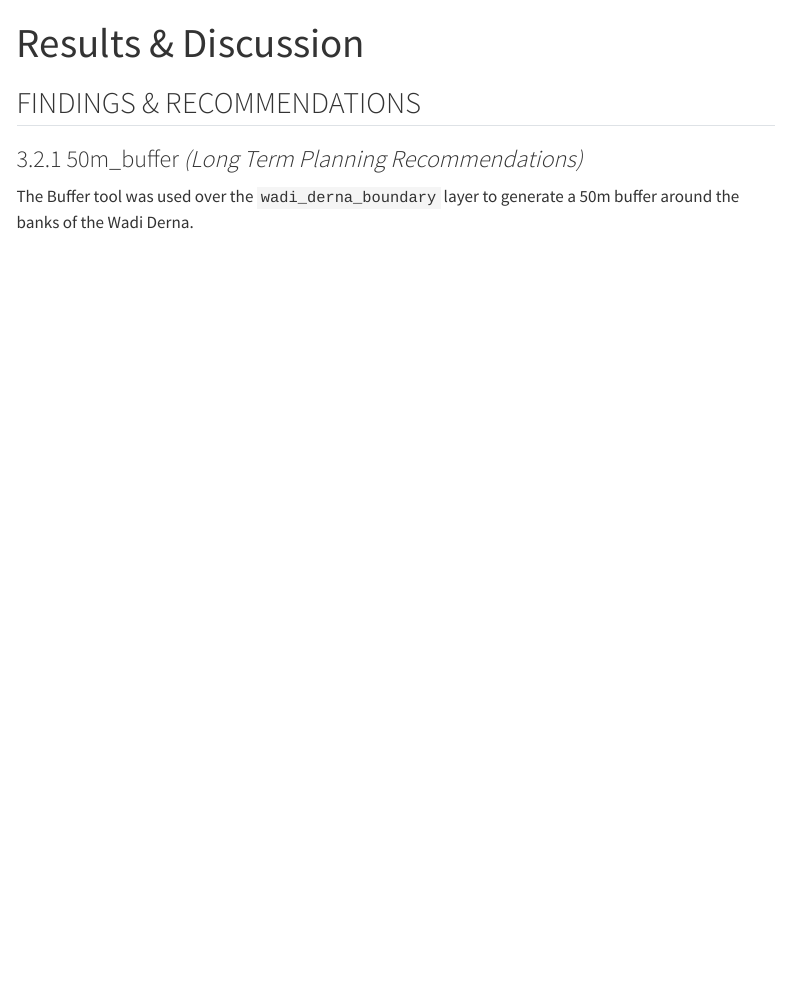
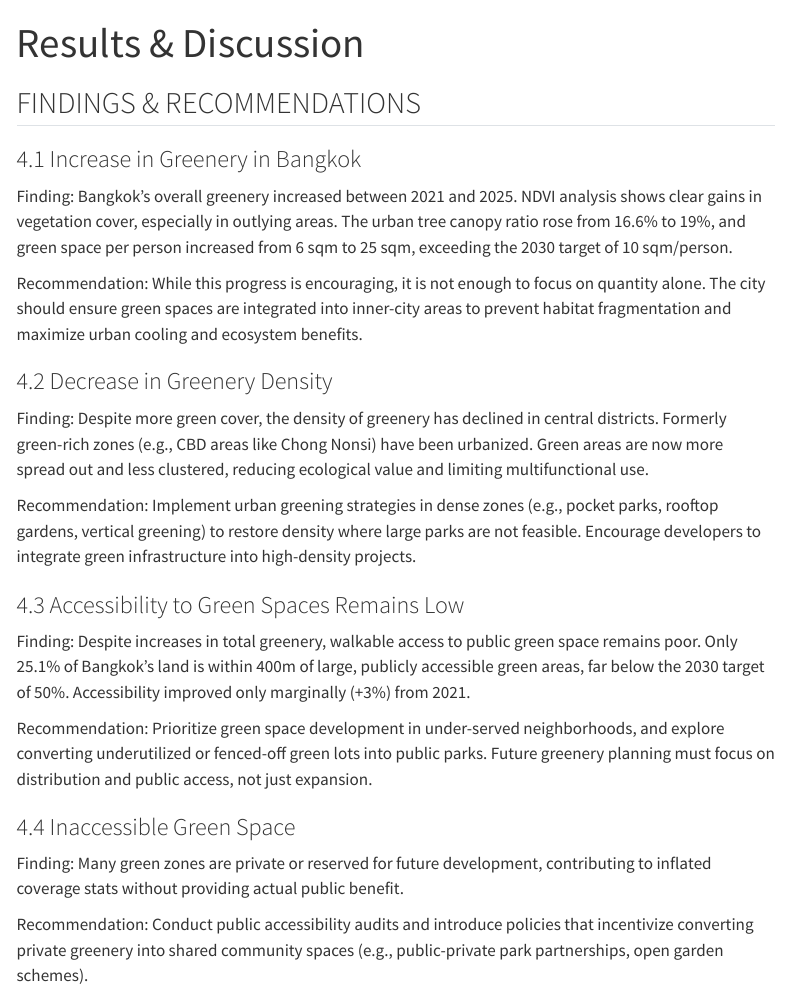
Before and after one commit to HewZiWei-smu/SMTG1T1, a Quarto document (my-website/resultsdiscussion.qmd): the page in a window 1100 px wide, from its top. Rendered offline with R 4.5, knitr and Pandoc in place of Quarto, with nearby package versions; menus at the side of the page are left out.

Commit message:
edit pages

```diff
--- a/my-website/resultsdiscussion.qmd
+++ b/my-website/resultsdiscussion.qmd
@@ -4,7 +4,34 @@ format: html
 ---
 
 ## FINDINGS & RECOMMENDATIONS
+### 4.1 Increase in Greenery in Bangkok
 
-### 3.2.1 50m_buffer *(Long Term Planning Recommendations)*
+Finding:
+Bangkok's overall greenery increased between 2021 and 2025. NDVI analysis shows clear gains in vegetation cover, especially in outlying areas. The urban tree canopy ratio rose from 16.6% to 19%, and green space per person increased from 6 sqm to 25 sqm, exceeding the 2030 target of 10 sqm/person.
 
-The Buffer tool was used over the `wadi_derna_boundary` layer to generate a 50m buffer around the banks of the Wadi Derna.
+Recommendation:
+While this progress is encouraging, it is not enough to focus on quantity alone. The city should ensure green spaces are integrated into inner-city areas to prevent habitat fragmentation and maximize urban cooling and ecosystem benefits.
+
+### 4.2 Decrease in Greenery Density
+
+Finding:
+Despite more green cover, the density of greenery has declined in central districts. Formerly green-rich zones (e.g., CBD areas like Chong Nonsi) have been urbanized. Green areas are now more spread out and less clustered, reducing ecological value and limiting multifunctional use.
+
+Recommendation:
+Implement urban greening strategies in dense zones (e.g., pocket parks, rooftop gardens, vertical greening) to restore density where large parks are not feasible. Encourage developers to integrate green infrastructure into high-density projects.
+
+### 4.3 Accessibility to Green Spaces Remains Low
+
+Finding:
+Despite increases in total greenery, walkable access to public green space remains poor. Only 25.1% of Bangkok’s land is within 400m of large, publicly accessible green areas, far below the 2030 target of 50%. Accessibility improved only marginally (+3%) from 2021.
+
+Recommendation:
+Prioritize green space development in under-served neighborhoods, and explore converting underutilized or fenced-off green lots into public parks. Future greenery planning must focus on distribution and public access, not just expansion.
+
+### 4.4 Inaccessible Green Space
+
+Finding:
+Many green zones are private or reserved for future development, contributing to inflated coverage stats without providing actual public benefit.
+
+Recommendation:
+Conduct public accessibility audits and introduce policies that incentivize converting private greenery into shared community spaces (e.g., public-private park partnerships, open garden schemes).
```
Also changed, not shown: my-website/methodology.qmd (+35 -0 lines), 6 other files.
